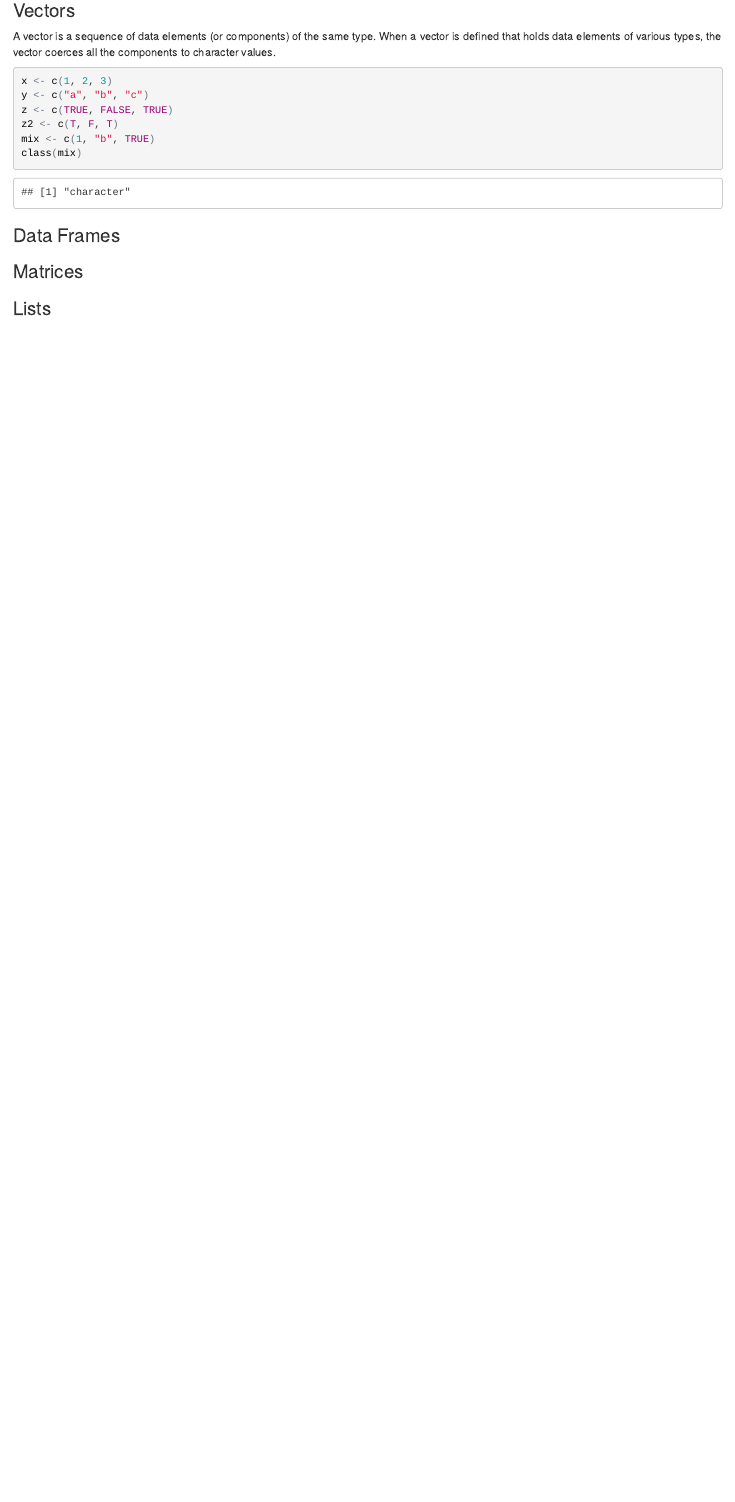
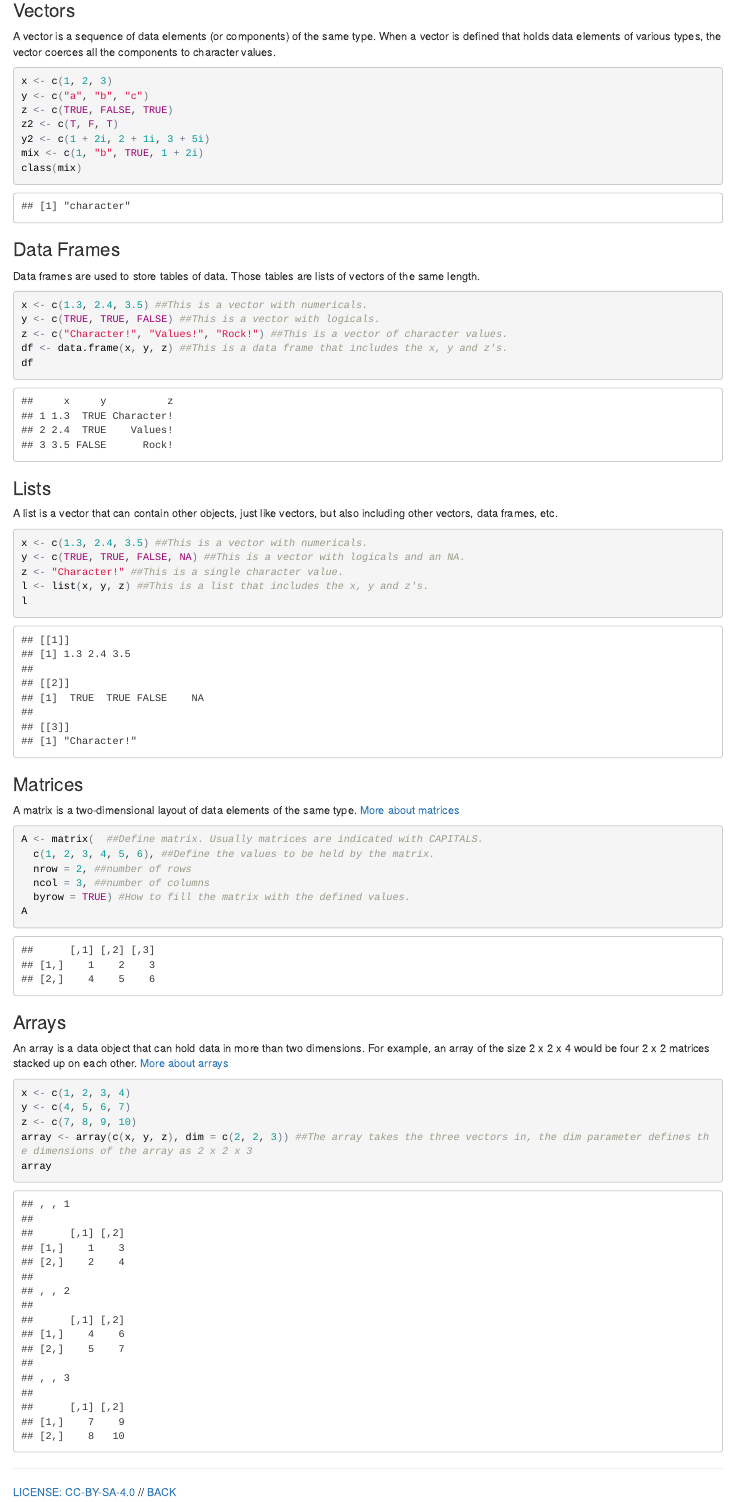
Before and after one commit to thorgnyr/I-R-READY, an R Markdown document (datatypes.Rmd): the page in a window 1100 px wide, from 270 px down before the commit and from 430 px down after it, so that both start at the same text. The pictures show the output file datatypes.html that the author committed with the source, opened offline.

Commit message:
Finished the data types document. -May need more links to extra material.
Added back buttons to calc and datatypes.

````diff
--- a/datatypes.Rmd
+++ b/datatypes.Rmd
@@ -40,10 +40,48 @@ class(mix)
 ```
 
 ###Data Frames
+Data frames are used to store tables of data. Those tables are lists of vectors of the same length.
+
+```{r, results='hold'}
+x <- c(1.3, 2.4, 3.5) ##This is a vector with numericals.
+y <- c(TRUE, TRUE, FALSE) ##This is a vector with logicals.
+z <- c("Character!", "Values!", "Rock!") ##This is a vector of character values.
+df <- data.frame(x, y, z) ##This is a data frame that includes the x, y and z's.
+df
+```
+
+###Lists
+A list is a vector that can contain other objects, just like vectors, but also including other vectors, data frames, etc.
+
+```{r, results='hold'}
+x <- c(1.3, 2.4, 3.5) ##This is a vector with numericals.
+y <- c(TRUE, TRUE, FALSE, NA) ##This is a vector with logicals and an NA.
+z <- "Character!" ##This is a single character value.
+l <- list(x, y, z) ##This is a list that includes the x, y and z's.
+l
+```
 
 ###Matrices
+A matrix is a two-dimensional layout of data elements of the same type. [More about matrices](matrix.html)
 
-###Lists
+```{r, results='hold'}
+A <- matrix(  ##Define matrix. Usually matrices are indicated with CAPITALS.
+  c(1, 2, 3, 4, 5, 6), ##Define the values to be held by the matrix.
+  nrow = 2, ##number of rows
+  ncol = 3, ##number of columns
+  byrow = TRUE) #How to fill the matrix with the defined values.
+A
+```
 
+###Arrays
+An array is a data object that can hold data in more than two dimensions. For example, an array of the size 2 x 2 x 4 would be four 2 x 2 matrices stacked up on each other. [More about arrays](array.html)
+
+```{r, results = 'hold'}
+x <- c(1, 2, 3, 4)
+y <- c(4, 5, 6, 7)
+z <- c(7, 8, 9, 10)
+array <- array(c(x, y, z), dim = c(2, 2, 3)) ##The array takes the three vectors in, the dim parameter defines the dimensions of the array as 2 x 2 x 3
+array
+```
 ----
-[LICENSE: CC-BY-SA-4.0](LICENSE)
+[LICENSE: CC-BY-SA-4.0](LICENSE) // [BACK](index.html)
````
Also changed, not shown: calc.Rmd (+1 -1 lines), datatypes.html.
